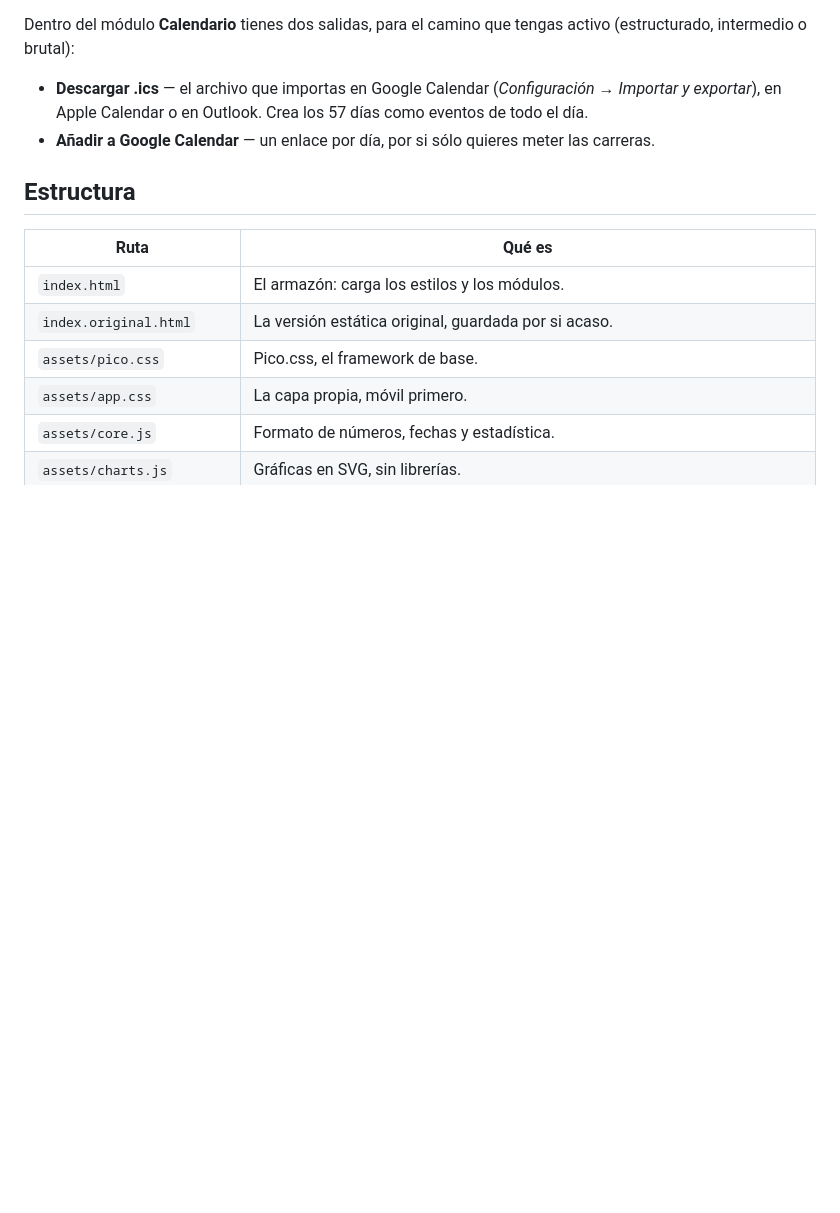
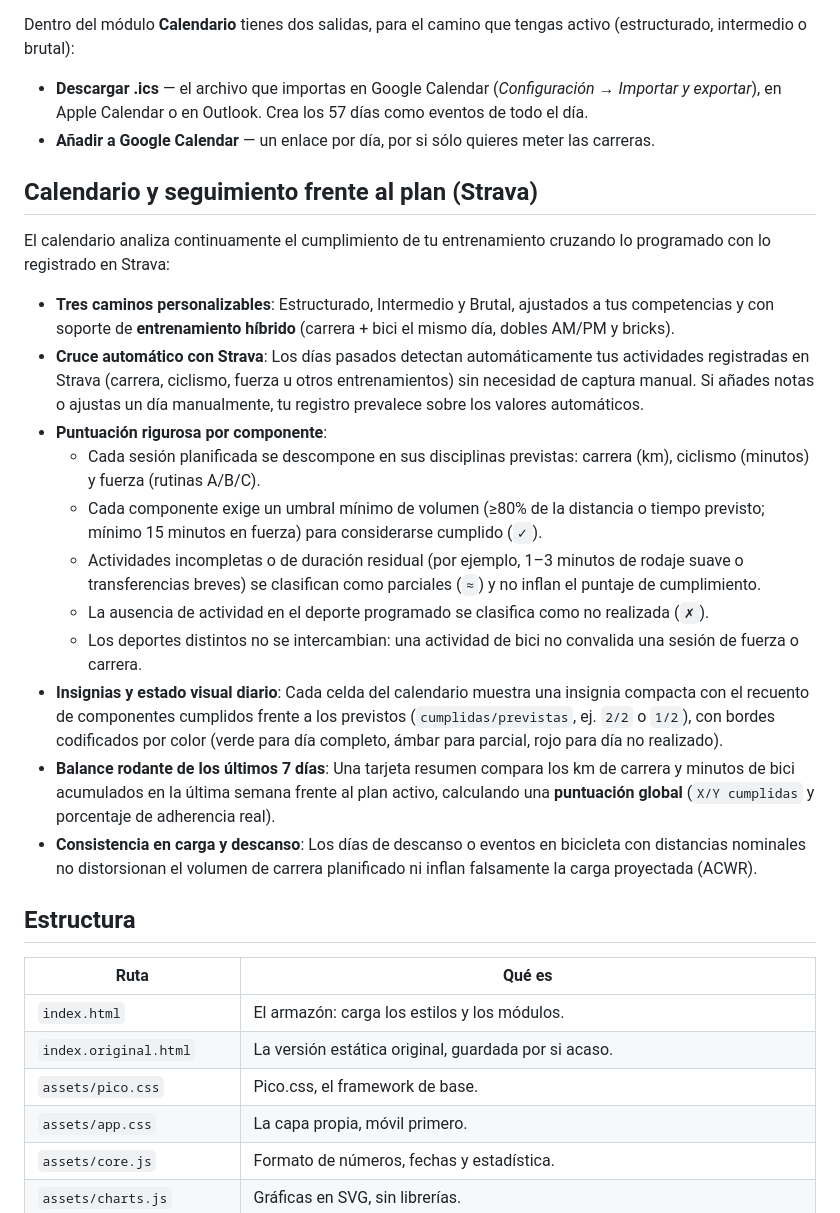
Before and after one commit to emiliodom/strava, a Markdown page: README.md, the part around the change. Rendered like a GitHub page; blank space fills up the shorter version.

Commit message:
docs: documentar seguimiento plan vs Strava en el calendario (#3)
Co-authored-by: Emlio Dominguez <emilio.dominguez@parasolgroupinc.com>
Co-authored-by: Copilot App <223556219+Copilot@users.noreply.github.com>

```diff
--- a/README.md
+++ b/README.md
@@ -219,6 +219,22 @@ Dentro del módulo **Calendario** tienes dos salidas, para el camino que tengas
   en Apple Calendar o en Outlook. Crea los 57 días como eventos de todo el día.
 - **Añadir a Google Calendar** — un enlace por día, por si sólo quieres meter las carreras.
 
+## Calendario y seguimiento frente al plan (Strava)
+
+El calendario analiza continuamente el cumplimiento de tu entrenamiento cruzando lo programado con lo registrado en Strava:
+
+- **Tres caminos personalizables**: Estructurado, Intermedio y Brutal, ajustados a tus competencias y con soporte de **entrenamiento híbrido** (carrera + bici el mismo día, dobles AM/PM y bricks).
+- **Cruce automático con Strava**: Los días pasados detectan automáticamente tus actividades registradas en Strava (carrera, ciclismo, fuerza u otros entrenamientos) sin necesidad de captura manual. Si añades notas o ajustas un día manualmente, tu registro prevalece sobre los valores automáticos.
+- **Puntuación rigurosa por componente**:
+  - Cada sesión planificada se descompone en sus disciplinas previstas: carrera (km), ciclismo (minutos) y fuerza (rutinas A/B/C).
+  - Cada componente exige un umbral mínimo de volumen (≥80% de la distancia o tiempo previsto; mínimo 15 minutos en fuerza) para considerarse cumplido (`✓`).
+  - Actividades incompletas o de duración residual (por ejemplo, 1–3 minutos de rodaje suave o transferencias breves) se clasifican como parciales (`≈`) y no inflan el puntaje de cumplimiento.
+  - La ausencia de actividad en el deporte programado se clasifica como no realizada (`✗`).
+  - Los deportes distintos no se intercambian: una actividad de bici no convalida una sesión de fuerza o carrera.
+- **Insignias y estado visual diario**: Cada celda del calendario muestra una insignia compacta con el recuento de componentes cumplidos frente a los previstos (`cumplidas/previstas`, ej. `2/2` o `1/2`), con bordes codificados por color (verde para día completo, ámbar para parcial, rojo para día no realizado).
+- **Balance rodante de los últimos 7 días**: Una tarjeta resumen compara los km de carrera y minutos de bici acumulados en la última semana frente al plan activo, calculando una **puntuación global** (`X/Y cumplidas` y porcentaje de adherencia real).
+- **Consistencia en carga y descanso**: Los días de descanso o eventos en bicicleta con distancias nominales no distorsionan el volumen de carrera planificado ni inflan falsamente la carga proyectada (ACWR).
+
 ## Estructura
 
 | Ruta | Qué es |
```
Also changed, not shown: CHANGELOG.md (+1 -0 lines).
